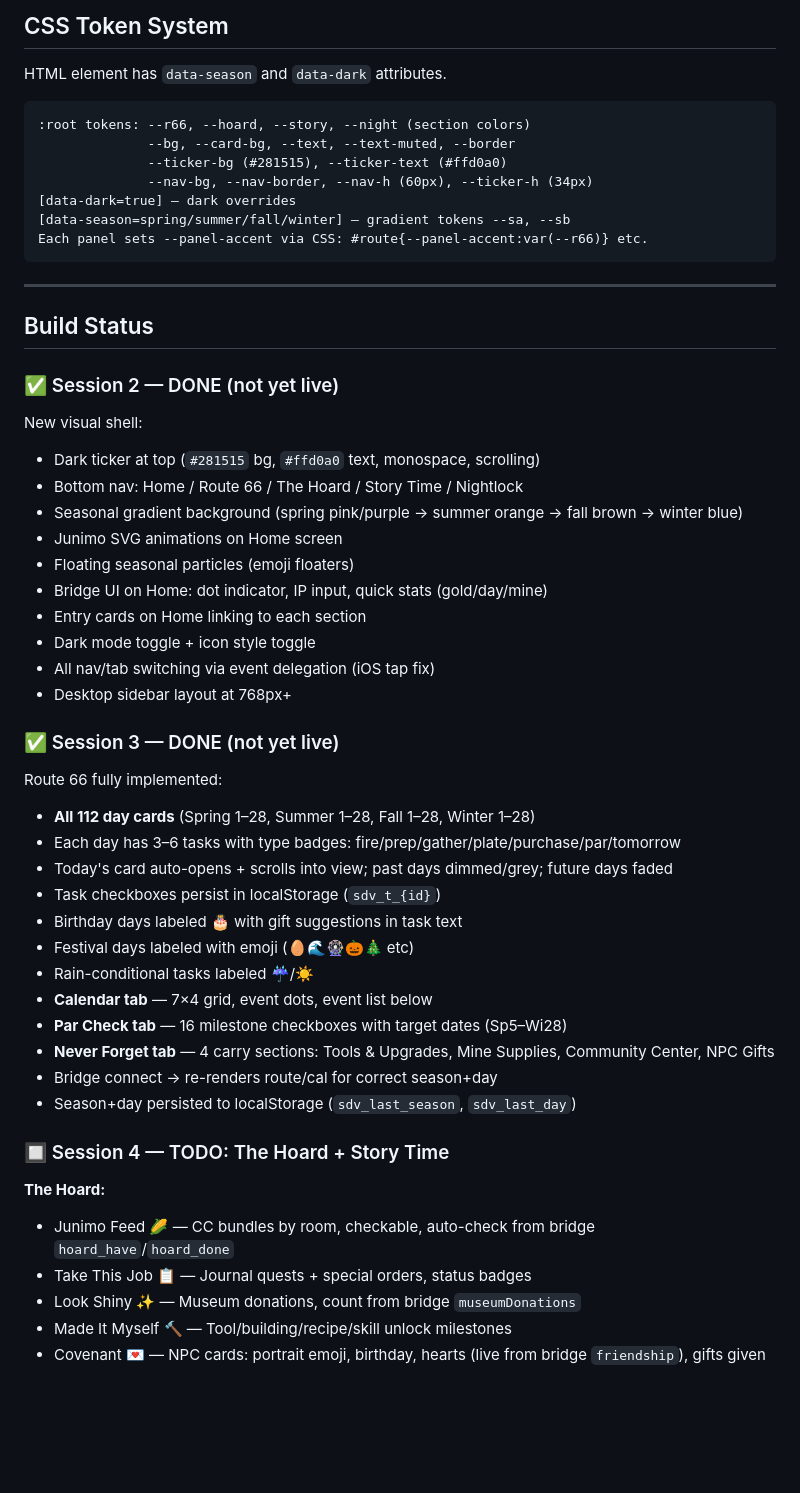
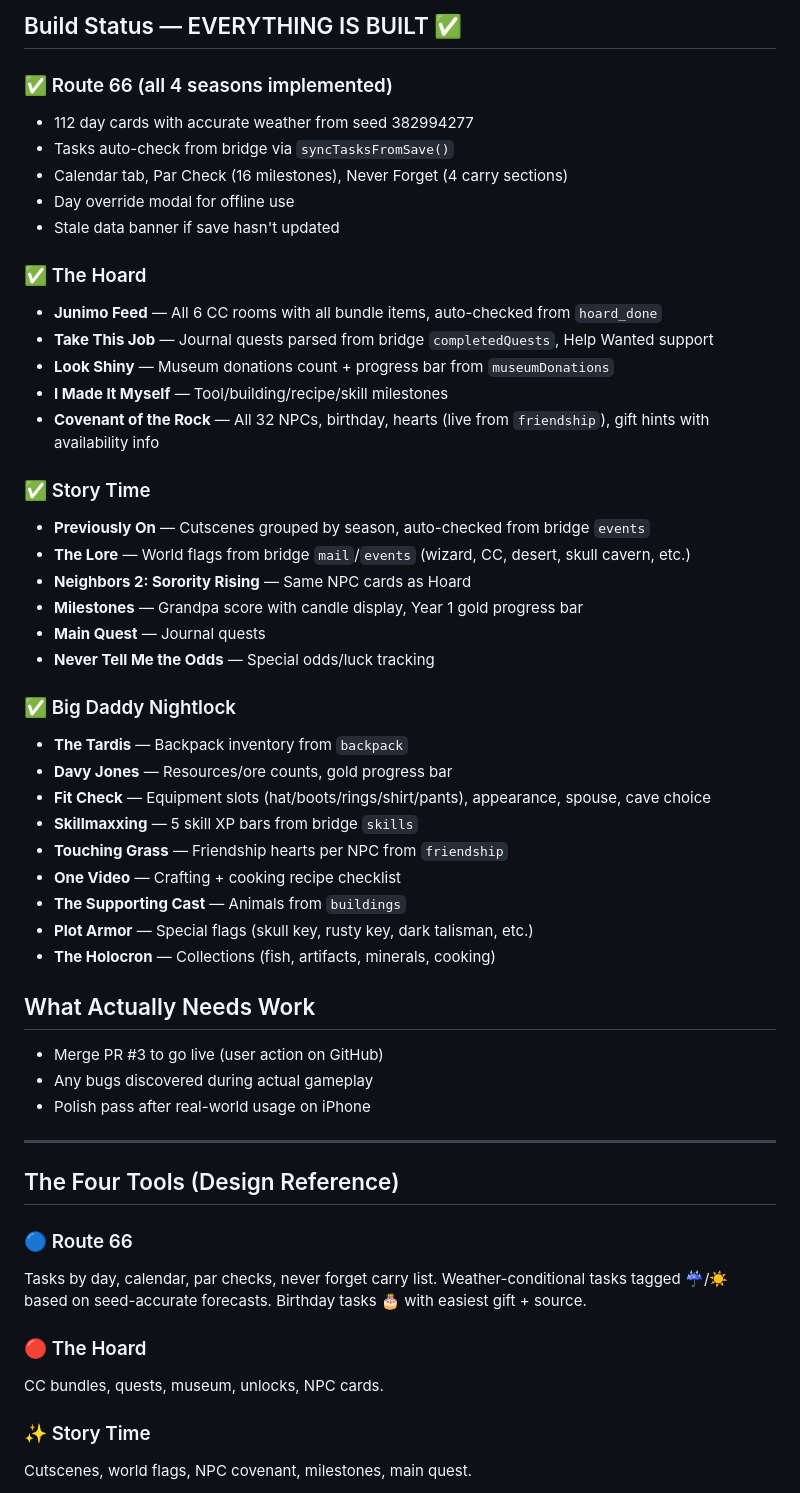
Before and after one commit to cerealbishh/Stardew-Valley, a Markdown page: CLAUDE.md, the part around one of its changes. Rendered like a GitHub page; blank space fills up the shorter version.

````diff
--- a/CLAUDE.md
+++ b/CLAUDE.md
@@ -43,53 +55,56 @@ Interactive Year 1 Stardew Valley min-max tracker suite.
 
-## CSS Token System
-HTML element has `data-season` and `data-dark` attributes.
-```
-:root tokens: --r66, --hoard, --story, --night (section colors)
-              --bg, --card-bg, --text, --text-muted, --border
-              --ticker-bg (#281515), --ticker-text (#ffd0a0)
-              --nav-bg, --nav-border, --nav-h (60px), --ticker-h (34px)
-[data-dark=true] — dark overrides
-[data-season=spring/summer/fall/winter] — gradient tokens --sa, --sb
-Each panel sets --panel-accent via CSS: #route{--panel-accent:var(--r66)} etc.
-```
+## Build Status — EVERYTHING IS BUILT ✅
+
+### ✅ Route 66 (all 4 seasons implemented)
+- 112 day cards with accurate weather from seed 382994277
+- Tasks auto-check from bridge via `syncTasksFromSave()`
+- Calendar tab, Par Check (16 milestones), Never Forget (4 carry sections)
+- Day override modal for offline use
+- Stale data banner if save hasn't updated
+
+### ✅ The Hoard
+- **Junimo Feed** — All 6 CC rooms with all bundle items, auto-checked from `hoard_done`
+- **Take This Job** — Journal quests parsed from bridge `completedQuests`, Help Wanted support
+- **Look Shiny** — Museum donations count + progress bar from `museumDonations`
+- **I Made It Myself** — Tool/building/recipe/skill milestones
+- **Covenant of the Rock** — All 32 NPCs, birthday, hearts (live from `friendship`), gift hints with availability info
+
+### ✅ Story Time
+- **Previously On** — Cutscenes grouped by season, auto-checked from bridge `events`
+- **The Lore** — World flags from bridge `mail`/`events` (wizard, CC, desert, skull cavern, etc.)
+- **Neighbors 2: Sorority Rising** — Same NPC cards as Hoard
+- **Milestones** — Grandpa score with candle display, Year 1 gold progress bar
+- **Main Quest** — Journal quests
+- **Never Tell Me the Odds** — Special odds/luck tracking
+
+### ✅ Big Daddy Nightlock
+- **The Tardis** — Backpack inventory from `backpack`
+- **Davy Jones** — Resources/ore counts, gold progress bar
+- **Fit Check** — Equipment slots (hat/boots/rings/shirt/pants), appearance, spouse, cave choice
+- **Skillmaxxing** — 5 skill XP bars from bridge `skills`
+- **Touching Grass** — Friendship hearts per NPC from `friendship`
+- **One Video** — Crafting + cooking recipe checklist
+- **The Supporting Cast** — Animals from `buildings`
+- **Plot Armor** — Special flags (skull key, rusty key, dark talisman, etc.)
+- **The Holocron** — Collections (fish, artifacts, minerals, cooking)
+
+## What Actually Needs Work
+- Merge PR #3 to go live (user action on GitHub)
+- Any bugs discovered during actual gameplay
+- Polish pass after real-world usage on iPhone
 
 ---
 
-## Build Status
+## The Four Tools (Design Reference)
 
-### ✅ Session 2 — DONE (not yet live)
-New visual shell:
-- Dark ticker at top (`#281515` bg, `#ffd0a0` text, monospace, scrolling)
-- Bottom nav: Home / Route 66 / The Hoard / Story Time / Nightlock
-- Seasonal gradient background (spring pink/purple → summer orange → fall brown → winter blue)
-- Junimo SVG animations on Home screen
-- Floating seasonal particles (emoji floaters)
-- Bridge UI on Home: dot indicator, IP input, quick stats (gold/day/mine)
-- Entry cards on Home linking to each section
-- Dark mode toggle + icon style toggle
-- All nav/tab switching via event delegation (iOS tap fix)
-- Desktop sidebar layout at 768px+
+### 🔵 Route 66
+Tasks by day, calendar, par checks, never forget carry list.
+Weather-conditional tasks tagged ☔/☀️ based on seed-accurate forecasts.
+Birthday tasks 🎂 with easiest gift + source.
 
-### ✅ Session 3 — DONE (not yet live)
-Route 66 fully implemented:
-- **All 112 day cards** (Spring 1–28, Summer 1–28, Fall 1–28, Winter 1–28)
-- Each day has 3–6 tasks with type badges: fire/prep/gather/plate/purchase/par/tomorrow
-- Today's card auto-opens + scrolls into view; past days dimmed/grey; future days faded
-- Task checkboxes persist in localStorage (`sdv_t_{id}`)
-- Birthday days labeled 🎂 with gift suggestions in task text
-- Festival days labeled with emoji (🥚🌊🎡🎃🎄 etc)
-- Rain-conditional tasks labeled ☔/☀️
-- **Calendar tab** — 7×4 grid, event dots, event list below
-- **Par Check tab** — 16 milestone checkboxes with target dates (Sp5–Wi28)
-- **Never Forget tab** — 4 carry sections: Tools & Upgrades, Mine Supplies, Community Center, NPC Gifts
-- Bridge connect → re-renders route/cal for correct season+day
-- Season+day persisted to localStorage (`sdv_last_season`, `sdv_last_day`)
+### 🔴 The Hoard
+CC bundles, quests, museum, unlocks, NPC cards.
 
-### 🔲 Session 4 — TODO: The Hoard + Story Time
-**The Hoard:**
-- Junimo Feed 🌽 — CC bundles by room, checkable, auto-check from bridge `hoard_have`/`hoard_done`
-- Take This Job 📋 — Journal quests + special orders, status badges
-- Look Shiny ✨ — Museum donations, count from bridge `museumDonations`
-- Made It Myself 🔨 — Tool/building/recipe/skill unlock milestones
-- Covenant 💌 — NPC cards: portrait emoji, birthday, hearts (live from bridge `friendship`), gifts given
+### ✨ Story Time
+Cutscenes, world flags, NPC covenant, milestones, main quest.
 
````
Also changed, not shown: other parts of CLAUDE.md (+32 -93 lines).
